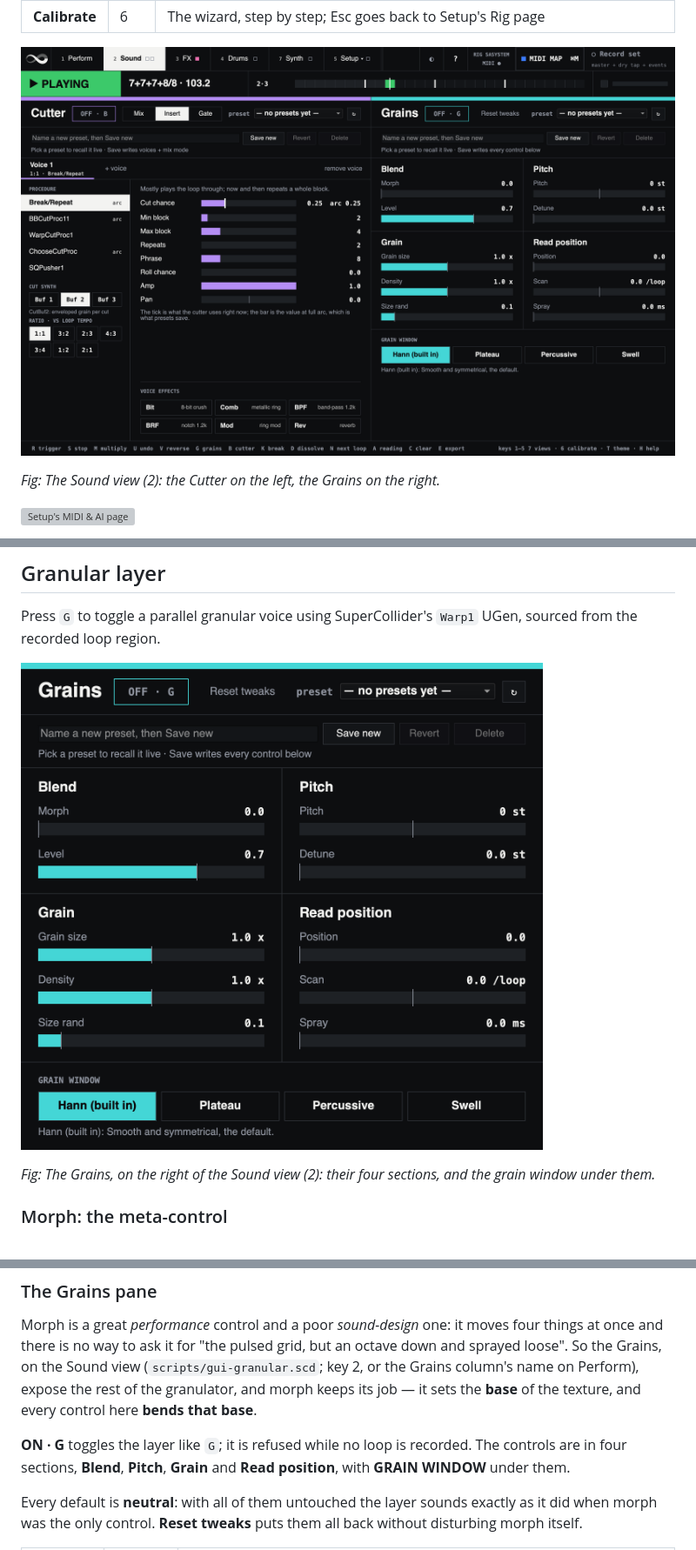
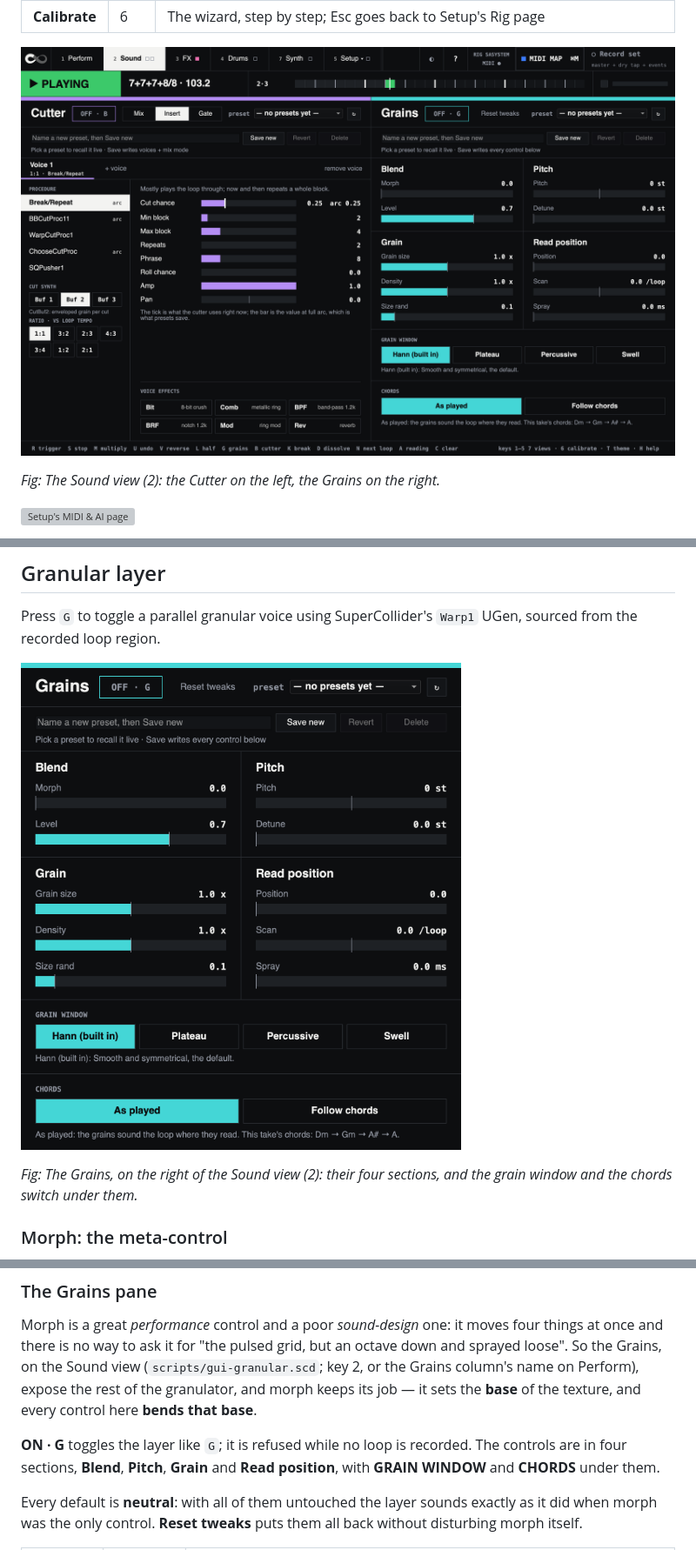
Before and after one commit to weltfried/megalooper, a Markdown page: docs/manual.md, 3 parts joined by grey strips. Shown at 87% size. GitHub-like rendering; pictures changed too: docs/images/grains.png, docs/images/sound.png; grey boxes are pictures that could not be loaded.

```diff
--- a/docs/manual.md
+++ b/docs/manual.md
@@ -1001,7 +1001,7 @@ UGen, sourced from the recorded loop region.
 
 ![The Grains](images/grains.png)
 
-*Fig: The Grains, on the right of the Sound view (2): their four sections, and the grain window under them.*
+*Fig: The Grains, on the right of the Sound view (2): their four sections, and the grain window and the chords switch under them.*
 
 ### Morph: the meta-control
 
@@ -1033,7 +1033,7 @@ texture, and every control here **bends that base**.
 
 **ON · G** toggles the layer like `G`; it is refused while no loop is
 recorded. The controls are in four sections, **Blend**, **Pitch**, **Grain**
-and **Read position**, with **GRAIN WINDOW** under them.
+and **Read position**, with **GRAIN WINDOW** and **CHORDS** under them.
 
 Every default is **neutral**: with all of them untouched the layer sounds exactly
 as it did when morph was the only control. **Reset tweaks** puts them all back
```
Also changed, not shown: other parts of docs/manual.md (+7 -1 lines), docs/ai.md (+1 -1 lines), docs/midi-maps.md (+2 -1 lines), 14 other files.
